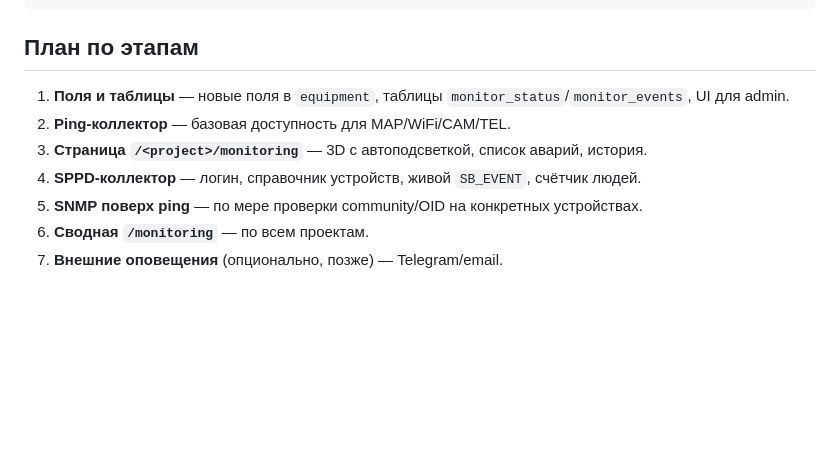
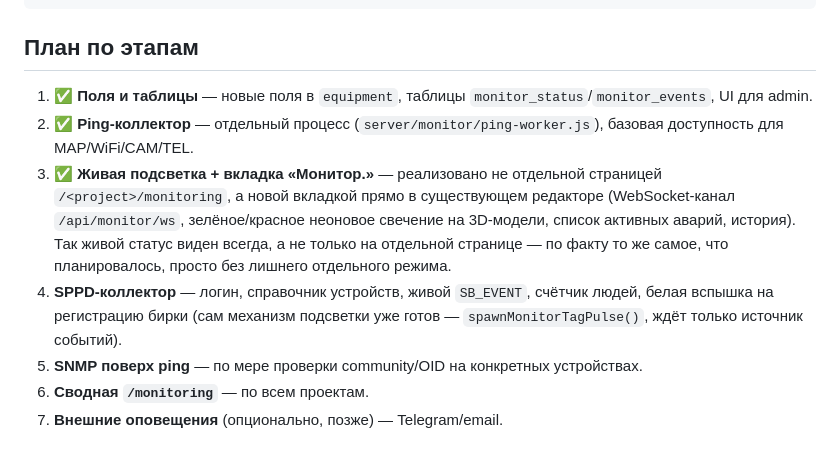
Before and after one commit to vyacheslavkhatyushin-jpg/MoTv2, a Markdown page: docs/monitoring-plan.md, the part around the change. GitHub-like rendering; blank space fills up the shorter version.

Commit message:
docs: mark monitoring phases 1-3 done, note tab vs separate page
Small doc-only follow-up to keep docs/monitoring-plan.md honest after
implementation: phase 3 landed as a "Монитор." tab inside the existing
editor (with a live WebSocket status channel) rather than a literal
separate /<project>/monitoring page, since that delivers the same
value with less duplicated UI. No code changes.

Co-Authored-By: Claude Sonnet 5 <noreply@anthropic.com>
Claude-Session: https://claude.ai/code/session_01Kr7jXP8MnhStpg2s1kj4xZ

```diff
--- a/docs/monitoring-plan.md
+++ b/docs/monitoring-plan.md
@@ -82,10 +82,10 @@ monitor_events (
 
 ## План по этапам
 
-1. **Поля и таблицы** — новые поля в `equipment`, таблицы `monitor_status`/`monitor_events`, UI для admin.
-2. **Ping-коллектор** — базовая доступность для MAP/WiFi/CAM/TEL.
-3. **Страница `/<project>/monitoring`** — 3D с автоподсветкой, список аварий, история.
-4. **SPPD-коллектор** — логин, справочник устройств, живой `SB_EVENT`, счётчик людей.
+1. ✅ **Поля и таблицы** — новые поля в `equipment`, таблицы `monitor_status`/`monitor_events`, UI для admin.
+2. ✅ **Ping-коллектор** — отдельный процесс (`server/monitor/ping-worker.js`), базовая доступность для MAP/WiFi/CAM/TEL.
+3. ✅ **Живая подсветка + вкладка «Монитор.»** — реализовано не отдельной страницей `/<project>/monitoring`, а новой вкладкой прямо в существующем редакторе (WebSocket-канал `/api/monitor/ws`, зелёное/красное неоновое свечение на 3D-модели, список активных аварий, история). Так живой статус виден всегда, а не только на отдельной странице — по факту то же самое, что планировалось, просто без лишнего отдельного режима.
+4. **SPPD-коллектор** — логин, справочник устройств, живой `SB_EVENT`, счётчик людей, белая вспышка на регистрацию бирки (сам механизм подсветки уже готов — `spawnMonitorTagPulse()`, ждёт только источник событий).
 5. **SNMP поверх ping** — по мере проверки community/OID на конкретных устройствах.
 6. **Сводная `/monitoring`** — по всем проектам.
 7. **Внешние оповещения** (опционально, позже) — Telegram/email.
```
